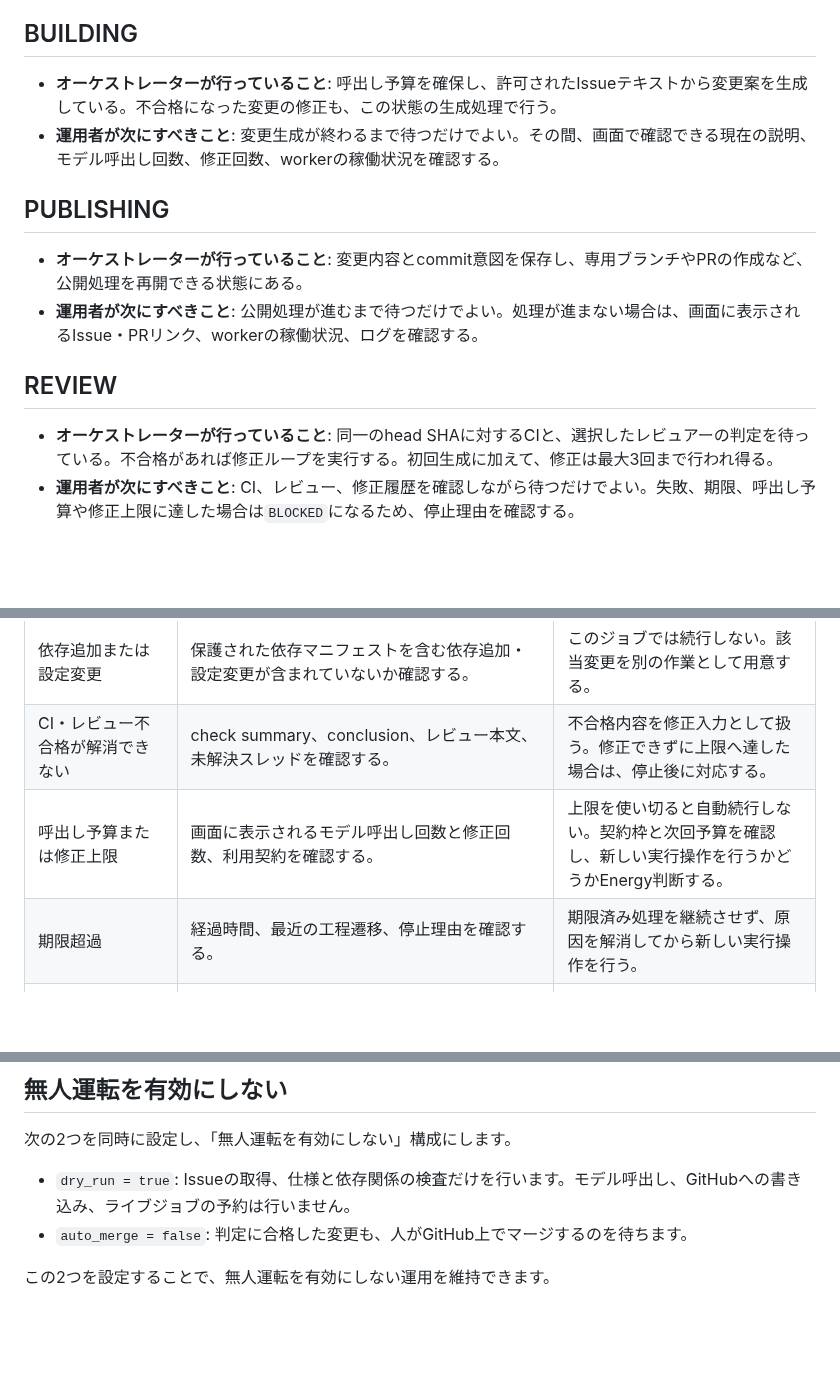
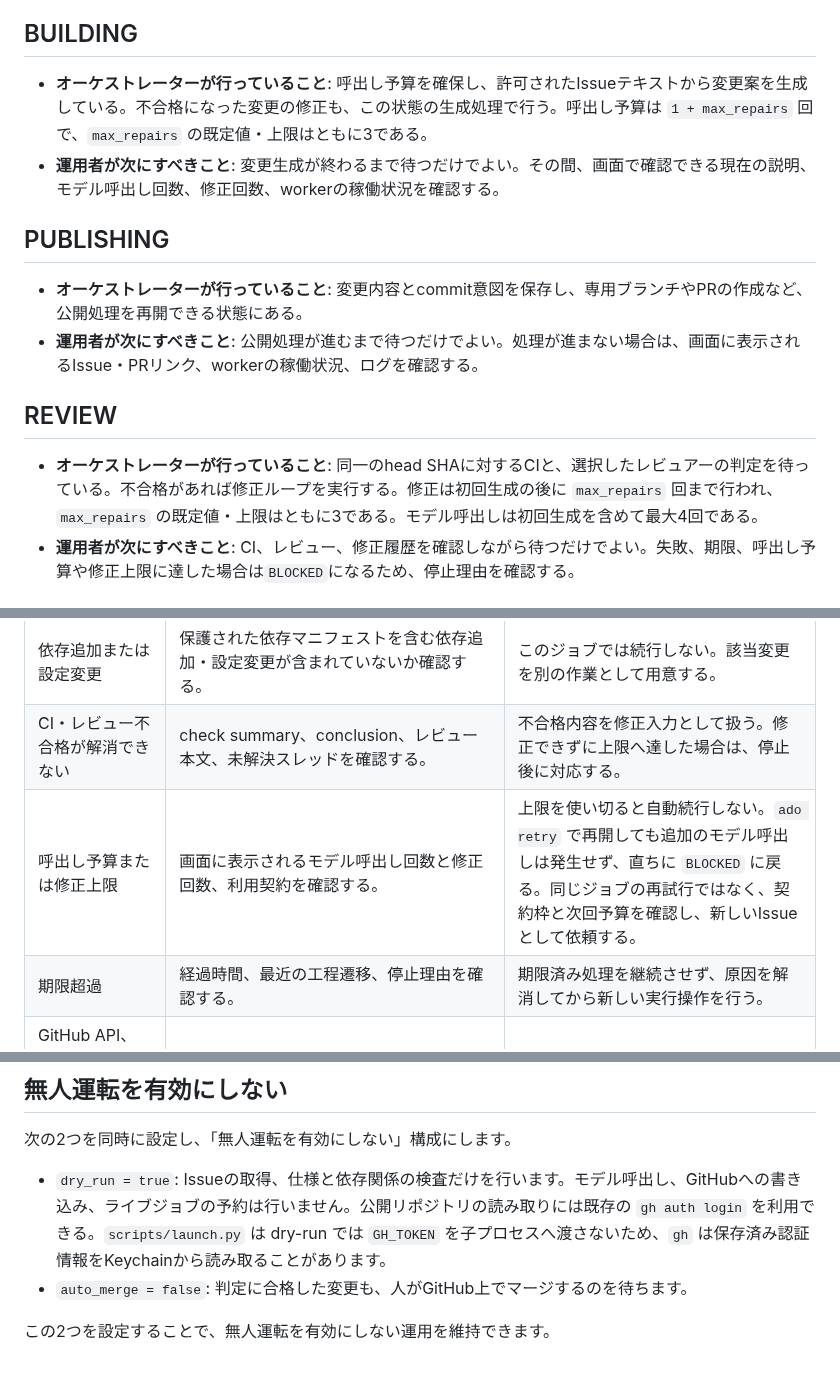
Before and after one commit to SMRI2170/autonomous-dev-orchestrator, a Markdown page: docs/operator-runbook.md, 3 parts joined by grey strips. Rendered like a GitHub page; blank space fills up the shorter version.

Commit message:
Apply the operator corrections to the runbook after the repair budget was spent
The MiniMax repair loop rewrote the whole file three times, and the last rewrite dropped statements that earlier review rounds had required and left a stray word in the budget row. This restores the call budget in BUILDING and REVIEW, states that a retry buys no new model call once the budget is spent, removes the stray word, and restores the credential condition for the dry-run line.

```diff
--- a/docs/operator-runbook.md
+++ b/docs/operator-runbook.md
@@ -9,7 +9,7 @@ ADOの実行処理が保存した状態と理由から、オーケストレー
 
 ## BUILDING
 
-- **オーケストレーターが行っていること**: 呼出し予算を確保し、許可されたIssueテキストから変更案を生成している。不合格になった変更の修正も、この状態の生成処理で行う。
+- **オーケストレーターが行っていること**: 呼出し予算を確保し、許可されたIssueテキストから変更案を生成している。不合格になった変更の修正も、この状態の生成処理で行う。呼出し予算は `1 + max_repairs` 回で、`max_repairs` の既定値・上限はともに3である。
 - **運用者が次にすべきこと**: 変更生成が終わるまで待つだけでよい。その間、画面で確認できる現在の説明、モデル呼出し回数、修正回数、workerの稼働状況を確認する。
 
 ## PUBLISHING
@@ -19,7 +19,7 @@ ADOの実行処理が保存した状態と理由から、オーケストレー
 
 ## REVIEW
 
-- **オーケストレーターが行っていること**: 同一のhead SHAに対するCIと、選択したレビュアーの判定を待っている。不合格があれば修正ループを実行する。初回生成に加えて、修正は最大3回まで行われ得る。
+- **オーケストレーターが行っていること**: 同一のhead SHAに対するCIと、選択したレビュアーの判定を待っている。不合格があれば修正ループを実行する。修正は初回生成の後に `max_repairs` 回まで行われ、`max_repairs` の既定値・上限はともに3である。モデル呼出しは初回生成を含めて最大4回である。
 - **運用者が次にすべきこと**: CI、レビュー、修正履歴を確認しながら待つだけでよい。失敗、期限、呼出し予算や修正上限に達した場合は`BLOCKED`になるため、停止理由を確認する。
 
 ## AWAITING_HUMAN
@@ -47,7 +47,7 @@ ADOの実行処理が保存した状態と理由から、オーケストレー
 | 変更検査の失敗 | 許可された変更パス、内容、機密情報、変更量を検査結果と照合する。 | 許可範囲内の作業に整理するか、対象を別の作業に分ける。原因と実行可否を確認してから再実行する。 |
 | 依存追加または設定変更 | 保護された依存マニフェストを含む依存追加・設定変更が含まれていないか確認する。 | このジョブでは続行しない。該当変更を別の作業として用意する。 |
 | CI・レビュー不合格が解消できない | check summary、conclusion、レビュー本文、未解決スレッドを確認する。 | 不合格内容を修正入力として扱う。修正できずに上限へ達した場合は、停止後に対応する。 |
-| 呼出し予算または修正上限 | 画面に表示されるモデル呼出し回数と修正回数、利用契約を確認する。 | 上限を使い切ると自動続行しない。契約枠と次回予算を確認し、新しい実行操作を行うかどうかEnergy判断する。 |
+| 呼出し予算または修正上限 | 画面に表示されるモデル呼出し回数と修正回数、利用契約を確認する。 | 上限を使い切ると自動続行しない。`ado retry` で再開しても追加のモデル呼出しは発生せず、直ちに `BLOCKED` に戻る。同じジョブの再試行ではなく、契約枠と次回予算を確認し、新しいIssueとして依頼する。 |
 | 期限超過 | 経過時間、最近の工程遷移、停止理由を確認する。 | 期限済み処理を継続させず、原因を解消してから新しい実行操作を行う。 |
 | GitHub API、CLIログイン、モデル呼出し、契約枠に関する失敗 | 停止理由とworkerのログを確認する。CLI互換性の診断と、ログイン・モデル呼出し・契約上限の確認をそれぞれ行う。 | 原因を解消し、再実行が許可されることを確認してから明示的に再実行する。 |
 | モデル／レビュー呼び出しの中断 | 停止理由が`Interrupted model/review call: inspect artifacts and create a new issue.`になっているか確認する。既存アーティファクト、Issue・PR、監査イベント、可能なCI・レビュー結果を確認する。 | 障害を直しても同じジョブの再開では復旧できない。既存アーティファクトを確認したうえで、新しいIssueを作成して別のジョブとして依頼する。 |
@@ -60,7 +60,7 @@ CodeRabbitがAPPROVEDを返さない場合は、レビュー本文の自然言
 
 次の2つを同時に設定し、「無人運転を有効にしない」構成にします。
 
-- `dry_run = true`: Issueの取得、仕様と依存関係の検査だけを行います。モデル呼出し、GitHubへの書き込み、ライブジョブの予約は行いません。
+- `dry_run = true`: Issueの取得、仕様と依存関係の検査だけを行います。モデル呼出し、GitHubへの書き込み、ライブジョブの予約は行いません。公開リポジトリの読み取りには既存の `gh auth login` を利用できる。`scripts/launch.py` は dry-run では `GH_TOKEN` を子プロセスへ渡さないため、`gh` は保存済み認証情報をKeychainから読み取ることがあります。
 - `auto_merge = false`: 判定に合格した変更も、人がGitHub上でマージするのを待ちます。
 
 この2つを設定することで、無人運転を有効にしない運用を維持できます。
```
